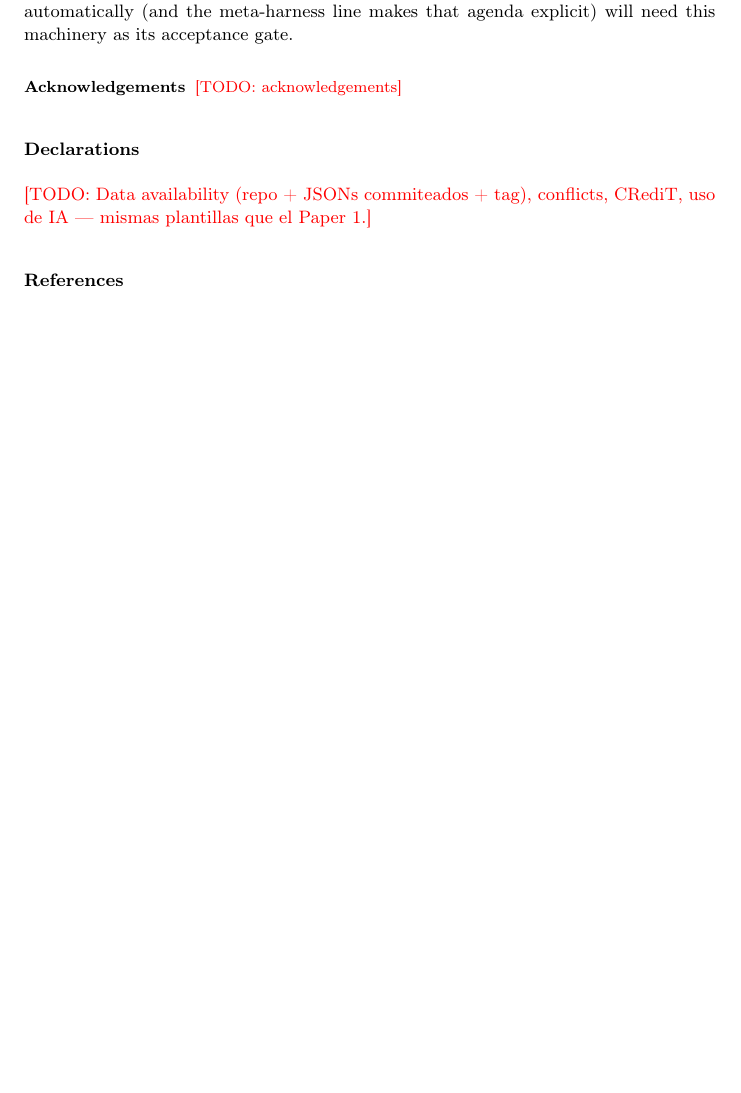
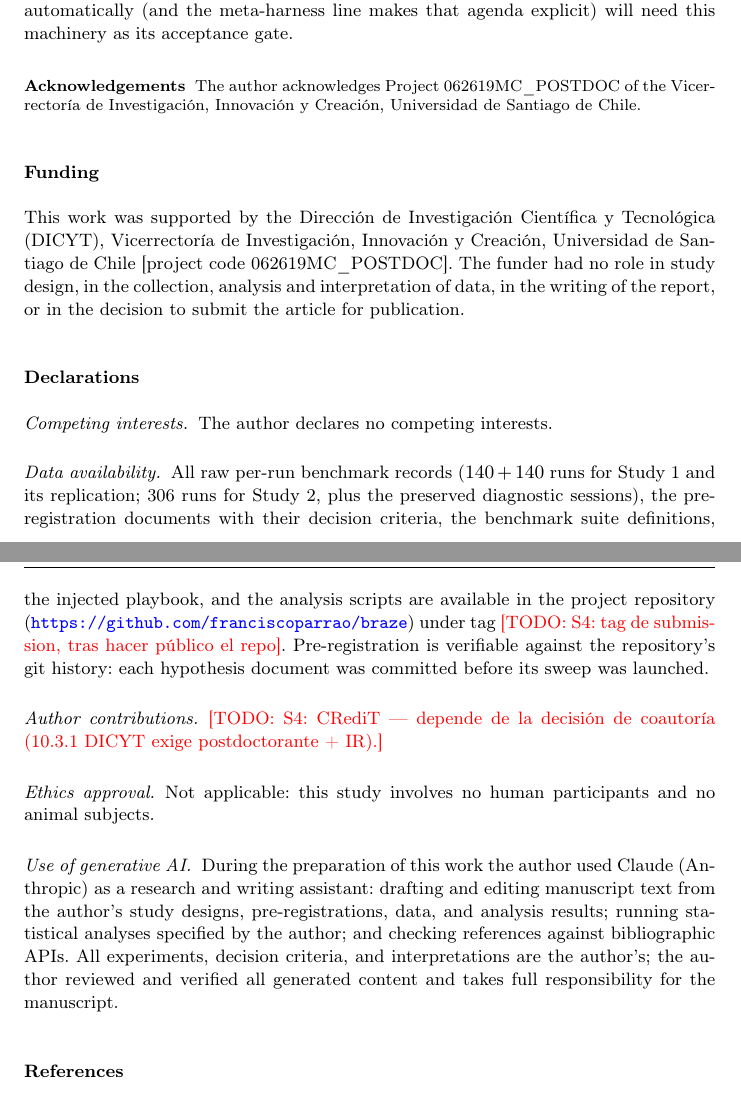
Before and after one commit to franciscoparrao/braze, a LaTeX paper (paper2/main.tex): part of page 14 of 15 before the commit and two parts of pages 14 and 15 of 16 after it, the two joined at a grey line, cut so that both start at the same text, the shorter picture padded with empty space. Compiled offline with pdfLaTeX.

Commit message:
Paper 2: firma institucional DICYT aplicada (funding, código, VRIIC, rol)
/firma-postdoc check destapó 5 faltantes. Resueltos 4: sección
Funding con formato Springer (bajo Declarations), código
062619MC_POSTDOC, mención a la Vicerrectoría, y declaración del rol
del financiador. Ademas se poblaron Declarations completas
(competing interests, data availability, ethics, uso de IA
calibrado al footprint real) y acknowledgements; el \thanks del
titulo se retiro (el funding va en Declarations, formato Springer).
Journal elegible verificado en el vault, NO de memoria: EMSE es Q2
SCIE (rank 44/128, JCR 2025) -> cumple 10.9.

PENDIENTE Y ESTRUCTURAL: 10.3.1 exige coautoría postdoctorante + IR
(Marín) y el manuscrito es de autor único. Es decisión del autor,
no se toca autoría sin su acuerdo. Quedan 2 \todo: el tag de
submission y CRediT (que depende de esa decisión).

Co-Authored-By: Claude Fable 5 <noreply@anthropic.com>

```diff
--- a/paper2/main.tex
+++ b/paper2/main.tex
@@ -33,8 +33,7 @@
 \newcommand{\todo}[1]{\textcolor{red}{[TODO: #1]}}
 
 \title{When Procedural Memory Does Not Pay: The Amortization Frontier
-of Prompt-Injected Memory for Local-First Coding Agents%
-\thanks{\todo{grants / acknowledgements}}}
+of Prompt-Injected Memory for Local-First Coding Agents}
 \titlerunning{When Procedural Memory Does Not Pay}
 
 \author{Francisco Parra}
@@ -933,12 +932,52 @@ explicit) will need this machinery as its acceptance gate.
 % =====================================================================
 % Declaraciones EMSE (rellenar en S4 con /paper-submit)
 \begin{acknowledgements}
-\todo{acknowledgements}
+The author acknowledges Project 062619MC\_POSTDOC of the
+Vicerrector\'ia de Investigaci\'on, Innovaci\'on y Creaci\'on,
+Universidad de Santiago de Chile.
 \end{acknowledgements}
 
+\section*{Funding}
+
+This work was supported by the Direcci\'on de
+Investigaci\'on Cient\'ifica y Tecnol\'ogica (DICYT),
+Vicerrector\'ia de Investigaci\'on, Innovaci\'on y Creaci\'on,
+Universidad de Santiago de Chile [project code 062619MC\_POSTDOC].
+The funder had no role in study design, in the collection, analysis
+and interpretation of data, in the writing of the report, or in the
+decision to submit the article for publication.
+
 \section*{Declarations}
-\todo{Data availability (repo + JSONs commiteados + tag), conflicts,
-CRediT, uso de IA — mismas plantillas que el Paper 1.}
+
+\paragraph{Competing interests.} The author declares no competing
+interests.
+
+\paragraph{Data availability.} All raw per-run benchmark records
+($140+140$ runs for Study~1 and its replication; 306 runs for
+Study~2, plus the preserved diagnostic sessions), the
+pre-registration documents with their decision criteria, the
+benchmark suite definitions, the injected playbook, and the analysis
+scripts are available in the project repository
+(\url{https://github.com/franciscoparrao/braze}) under tag
+\todo{S4: tag de submission, tras hacer p\'ublico el repo}.
+Pre-registration is verifiable against the repository's git history:
+each hypothesis document was committed before its sweep was launched.
+
+\paragraph{Author contributions.} \todo{S4: CRediT — depende de la
+decisi\'on de coautor\'ia (10.3.1 DICYT exige postdoctorante + IR).}
+
+\paragraph{Ethics approval.} Not applicable: this study involves no
+human participants and no animal subjects.
+
+\paragraph{Use of generative AI.} During the preparation of this
+work the author used Claude (Anthropic) as a research and writing
+assistant: drafting and editing manuscript text from the author's
+study designs, pre-registrations, data, and analysis results; running
+statistical analyses specified by the author; and checking references
+against bibliographic APIs. All experiments, decision criteria, and
+interpretations are the author's; the author reviewed and verified
+all generated content and takes full responsibility for the
+manuscript.
 
 % =====================================================================
 \bibliographystyle{spbasic}
```
